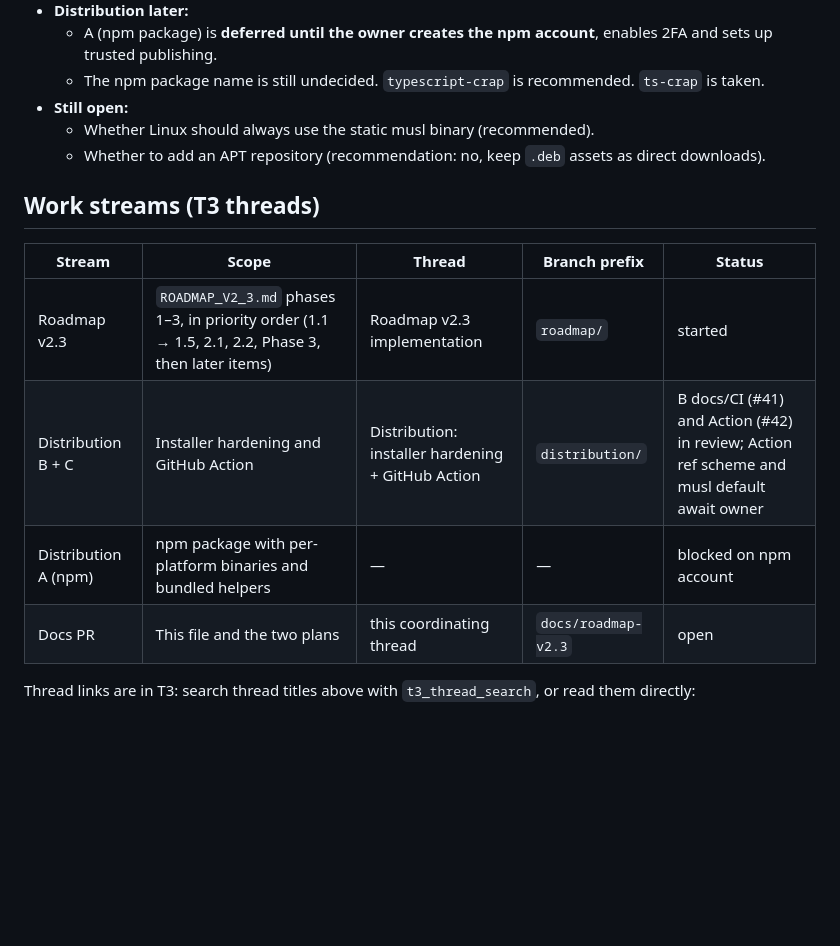
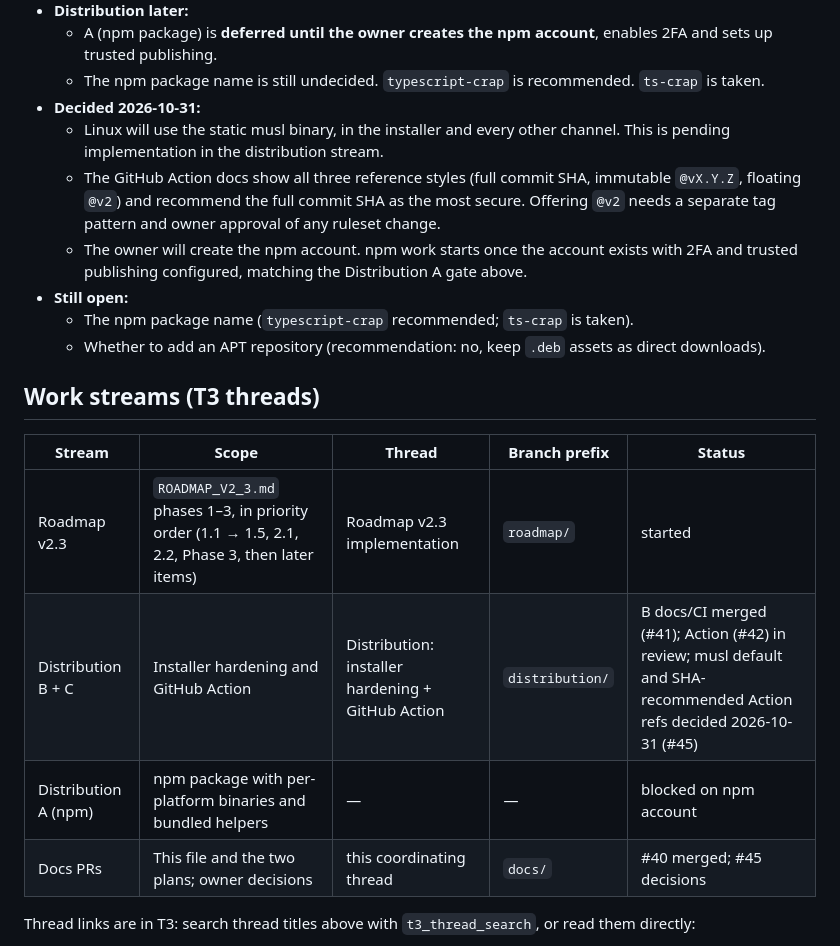
Before and after one commit to RuiCostafrg/typescript-crap, a Markdown page: docs/WORK_PLAN.md, the part around one of its changes. Drawn GitHub-style; blank space fills up the shorter version.

```diff
--- a/docs/WORK_PLAN.md
+++ b/docs/WORK_PLAN.md
@@ -29,8 +29,18 @@ when a stream changes state.
     enables 2FA and sets up trusted publishing.
   - The npm package name is still undecided. `typescript-crap` is
     recommended. `ts-crap` is taken.
+- **Decided 2026-10-31:**
+  - Linux will use the static musl binary, in the installer and every other
+    channel. This is pending implementation in the distribution stream.
+  - The GitHub Action docs show all three reference styles (full commit SHA,
+    immutable `@vX.Y.Z`, floating `@v2`) and recommend the full commit SHA as
+    the most secure. Offering `@v2` needs a separate tag pattern and owner
+    approval of any ruleset change.
+  - The owner will create the npm account. npm work starts once the account
+    exists with 2FA and trusted publishing configured, matching the
+    Distribution A gate above.
 - **Still open:**
-  - Whether Linux should always use the static musl binary (recommended).
+  - The npm package name (`typescript-crap` recommended; `ts-crap` is taken).
   - Whether to add an APT repository (recommendation: no, keep `.deb` assets
     as direct downloads).
 
@@ -39,9 +49,9 @@ when a stream changes state.
 | Stream | Scope | Thread | Branch prefix | Status |
 | --- | --- | --- | --- | --- |
 | Roadmap v2.3 | `ROADMAP_V2_3.md` phases 1–3, in priority order (1.1 → 1.5, 2.1, 2.2, Phase 3, then later items) | Roadmap v2.3 implementation | `roadmap/` | started |
-| Distribution B + C | Installer hardening and GitHub Action | Distribution: installer hardening + GitHub Action | `distribution/` | B docs/CI (#41) and Action (#42) in review; Action ref scheme and musl default await owner |
+| Distribution B + C | Installer hardening and GitHub Action | Distribution: installer hardening + GitHub Action | `distribution/` | B docs/CI merged (#41); Action (#42) in review; musl default and SHA-recommended Action refs decided 2026-10-31 (#45) |
 | Distribution A (npm) | npm package with per-platform binaries and bundled helpers | — | — | blocked on npm account |
-| Docs PR | This file and the two plans | this coordinating thread | `docs/roadmap-v2.3` | open |
+| Docs PRs | This file and the two plans; owner decisions | this coordinating thread | `docs/` | #40 merged; #45 decisions |
 
 Thread links are in T3: search thread titles above with `t3_thread_search`,
 or read them directly:
```
Also changed, not shown: other parts of docs/WORK_PLAN.md (+1 -1 lines), docs/LINUX_DISTRIBUTION_STRATEGY.md (+29 -13 lines).
